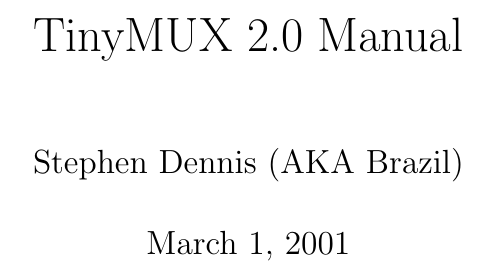
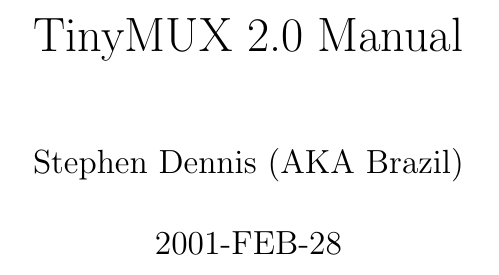
Before and after one commit to brazilofmux/tinymux, a LaTeX book (docs/mux2.0-man.tex): part of page 1 of 7, cut so that both start at the same text. Compiled offline with pdfLaTeX.

Commit message:
Add today's date.

```diff
--- a/docs/mux2.0-man.tex
+++ b/docs/mux2.0-man.tex
@@ -1,6 +1,7 @@
 \documentclass[letterpaper]{book}
 \title{TinyMUX 2.0 Manual}
 \author{Stephen Dennis (AKA Brazil)}
+\date{2001-FEB-28}
 \begin{document}
 \maketitle
 \chapter{Introduction}
```
